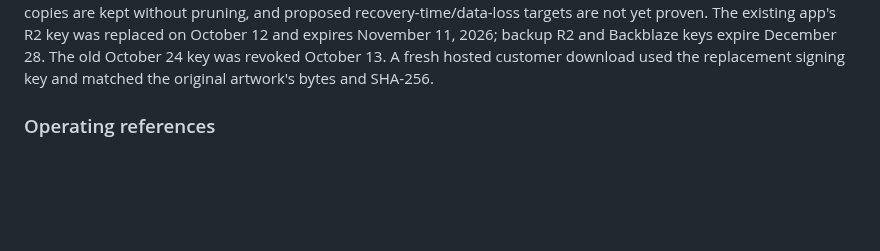
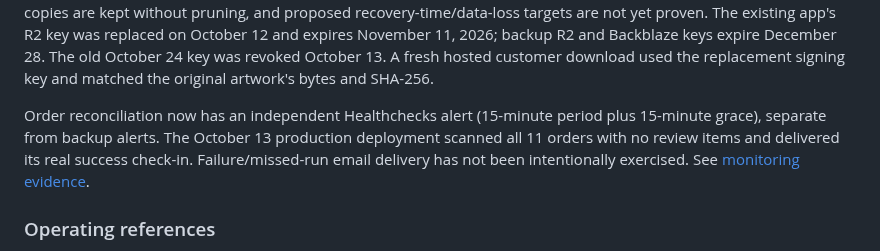
Before and after one commit to ANALOGGIT-624/analog-adventures-adv-brand-portal, a Markdown page: README.md, the part around the change. Drawn GitHub-style; blank space fills up the shorter version.

Commit message:
Record live reconciliation monitor verification

```diff
--- a/README.md
+++ b/README.md
@@ -227,6 +227,12 @@ proposed recovery-time/data-loss targets are not yet proven. The existing app's
 R2 key was replaced on October 12 and expires November 11, 2026; backup R2 and
 Backblaze keys expire December 28. The old October 24 key was revoked October 13. A fresh hosted customer download used the replacement signing key
 and matched the original artwork's bytes and SHA-256.
+
+Order reconciliation now has an independent Healthchecks alert (15-minute
+period plus 15-minute grace), separate from backup alerts. The October 13
+production deployment scanned all 11 orders with no review items and delivered
+its real success check-in. Failure/missed-run email delivery has not been
+intentionally exercised. See [monitoring evidence](docs/order-reconciliation.md).
 
 ### Operating references
 
```
Also changed, not shown: docs/order-reconciliation.md (+19 -3 lines), docs/pilot-operating-policy.md (+3 -3 lines).
